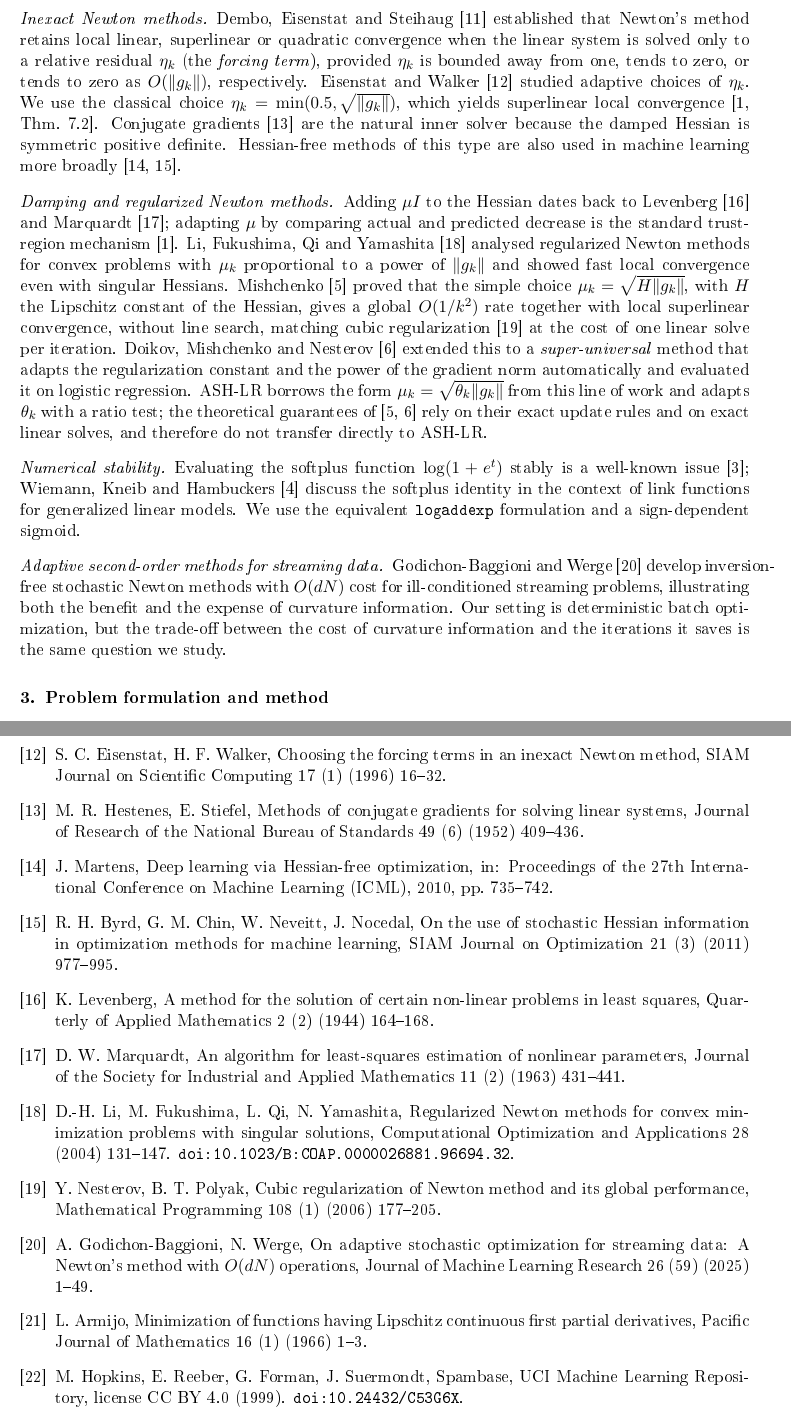
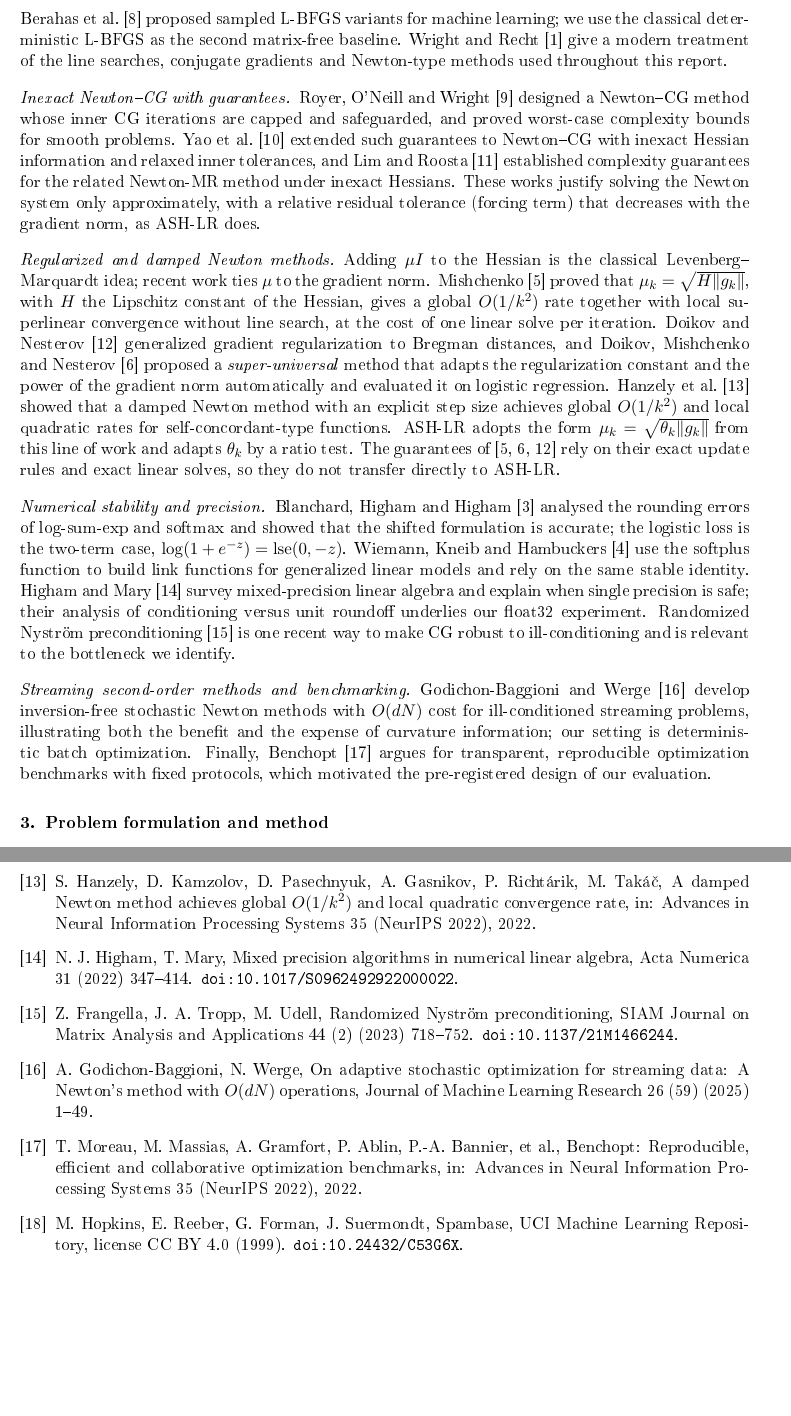
Before and after one commit to saadalim1978/ash-lr-logistic-regression, a LaTeX paper (report/main.tex, which reads report/references.bib, report/sections/related.tex): two parts of pages 3 and 15 of 15, joined at a grey line, cut at the place of the change, the shorter picture padded with empty space. The pictures show the PDF file report/main.pdf that the author committed with the source.

Commit message:
Report: replace references with 2020-2026 sources

```diff
--- a/report/references.bib
+++ b/report/references.bib
@@ -9,0 +17 @@
+  number  = {1--2},
@@ -19,11 +30,8 @@
   year    = {2023}
 }
 
-@article{li2004regularized,
-  author  = {Li, Dong-Hui and Fukushima, Masao and Qi, Liqun and Yamashita, Nobuo},
-  title   = {Regularized {Newton} methods for convex minimization problems with singular solutions},
-  journal = {Computational Optimization and Applications},
-  volume  = {28},
-  pages   = {131--147},
-  year    = {2004},
-  doi     = {10.1023/B:COAP.0000026881.96694.32}
+@inproceedings{hanzely2022damped,
+  author    = {Hanzely, Slavom{\'i}r and Kamzolov, Dmitry and Pasechnyuk, Dmitry and Gasnikov, Alexander and Richt{\'a}rik, Peter and Tak{\'a}{\v{c}}, Martin},
+  title     = {A damped {Newton} method achieves global {$O(1/k^2)$} and local quadratic convergence rate},
+  booktitle = {Advances in Neural Information Processing Systems 35 (NeurIPS 2022)},
+  year      = {2022}
@@ -29,0 +55 @@
+  number  = {3},
@@ -29,0 +86,2 @@
+  volume  = {37},
+  number  = {5},
@@ -29,0 +114,6 @@
+  title   = {Mixed precision algorithms in numerical linear algebra},
+  journal = {Acta Numerica},
+  volume  = {31},
+  pages   = {347--414},
+  year    = {2022},
+  doi     = {10.1017/S0962492922000022}
@@ -30,3 +125,16 @@
+  journal = {SIAM Journal on Matrix Analysis and Applications},
+  volume  = {44},
+  number  = {2},
+  pages   = {718--752},
+  year    = {2023},
+  doi     = {10.1137/21M1466244}
+}
+
+@inproceedings{moreau2022benchopt,
+  author    = {Moreau, Thomas and Massias, Mathurin and Gramfort, Alexandre and Ablin, Pierre and Bannier, Pierre-Antoine and others},
+  title     = {Benchopt: Reproducible, efficient and collaborative optimization benchmarks},
+  booktitle = {Advances in Neural Information Processing Systems 35 (NeurIPS 2022)},
+  year      = {2022}
 }
 
 @article{wiemann2024softplus,
@@ -51,0 +164,2 @@
+  volume  = {46},
+  number  = {1},
@@ -74 +178,0 @@
-  volume  = {9},
@@ -83,2 +178,0 @@
-  volume  = {19},
-  number  = {2},
@@ -91,6 +178,0 @@
-  title   = {Choosing the forcing terms in an inexact {Newton} method},
-  journal = {SIAM Journal on Scientific Computing},
-  volume  = {17},
-  number  = {1},
-  pages   = {16--32},
-  year    = {1996}
@@ -110,6 +178,0 @@
-  title   = {A method for the solution of certain non-linear problems in least squares},
-  journal = {Quarterly of Applied Mathematics},
-  volume  = {2},
-  number  = {2},
-  pages   = {164--168},
-  year    = {1944}
@@ -121,13 +178,0 @@
-  journal = {Journal of the Society for Industrial and Applied Mathematics},
-  volume  = {11},
-  number  = {2},
-  pages   = {431--441},
-  year    = {1963}
-}
-
-@article{nesterov2006cubic,
-  author  = {Nesterov, Yurii and Polyak, Boris T.},
-  title   = {Cubic regularization of {Newton} method and its global performance},
-  journal = {Mathematical Programming},
-  volume  = {108},
-  number  = {1},
@@ -169 +178,0 @@
-  number  = {2},
@@ -176,26 +178,0 @@
-  title   = {Methods of conjugate gradients for solving linear systems},
-  journal = {Journal of Research of the National Bureau of Standards},
-  volume  = {49},
-  number  = {6},
-  pages   = {409--436},
-  year    = {1952}
-}
-
-@article{armijo1966minimization,
-  author  = {Armijo, Larry},
-  title   = {Minimization of functions having {Lipschitz} continuous first partial derivatives},
-  journal = {Pacific Journal of Mathematics},
-  volume  = {16},
-  number  = {1},
-  pages   = {1--3},
-  year    = {1966}
-}
-
-@article{byrd2011stochastic,
-  author  = {Byrd, Richard H. and Chin, Gillian M. and Neveitt, Will and Nocedal, Jorge},
-  title   = {On the use of stochastic {Hessian} information in optimization methods for machine learning},
-  journal = {SIAM Journal on Optimization},
-  volume  = {21},
-  number  = {3},
-  pages   = {977--995},
-  year    = {2011}
@@ -207,4 +178,0 @@
-  booktitle = {Proceedings of the 27th International Conference on Machine Learning (ICML)},
-  pages     = {735--742},
-  year      = {2010}
-}
--- a/report/sections/related.tex
+++ b/report/sections/related.tex
@@ -15,27 +13,16 @@ method behaves well for this problem in practice.
+problems. For quasi-Newton methods, Berahas et al.~\cite{berahas2022quasi} proposed
+sampled L-BFGS variants for machine learning; we use the classical deterministic
+L-BFGS as the second matrix-free baseline. Wright and
+Recht~\cite{wright2022optimization} give a modern treatment of the line searches,
+conjugate gradients and Newton-type methods used throughout this report.
 
-\paragraph{Inexact Newton methods}
-Dembo, Eisenstat and Steihaug~\cite{dembo1982inexact} established that Newton's
-method retains local linear, superlinear or quadratic convergence when the linear
-system is solved only to a relative residual $\eta_k$ (the \emph{forcing term}),
-provided $\eta_k$ is bounded away from one, tends to zero, or tends to zero as
-$O(\norm{g_k})$, respectively. Eisenstat and Walker~\cite{eisenstat1996forcing}
-studied adaptive choices of $\eta_k$. We use the classical choice
-$\eta_k=\min(0.5,\sqrt{\norm{g_k}})$, which yields superlinear local
-convergence~\cite[Thm.~7.2]{nocedal2006numerical}. Conjugate
-gradients~\cite{hestenes1952methods} are the natural inner solver because the
-damped Hessian is symmetric positive definite. Hessian-free methods of this type
-are also used in machine learning more broadly~\cite{martens2010deep,byrd2011stochastic}.
+\paragraph{Inexact Newton--CG with guarantees}
+Royer, O'Neill and Wright~\cite{royer2020newton} designed a Newton--CG method whose
+inner CG iterations are capped and safeguarded, and proved worst-case complexity
+bounds for smooth problems. Yao et al.~\cite{yao2023inexact} extended such guarantees
+to Newton--CG with inexact Hessian information and relaxed inner tolerances, and Lim
+and Roosta~\cite{lim2026complexity} established complexity guarantees for the related
+Newton-MR method under inexact Hessians. These works justify solving the Newton
+system only approximately, with a relative residual tolerance (forcing term) that
+decreases with the gradient norm, as ASH-LR does.
 
-\paragraph{Damping and regularized Newton methods}
-Adding $\mu I$ to the Hessian dates back to Levenberg~\cite{levenberg1944method} and
-Marquardt~\cite{marquardt1963algorithm}; adapting $\mu$ by comparing actual and
-predicted decrease is the standard trust-region mechanism~\cite{nocedal2006numerical}.
-Li, Fukushima, Qi and Yamashita~\cite{li2004regularized} analysed regularized
-Newton methods for convex problems with $\mu_k$ proportional to a power of
-$\norm{g_k}$ and showed fast local convergence even with singular Hessians.
-Mishchenko~\cite{mishchenko2023regularized} proved that the simple choice
-$\mu_k=\sqrt{H\norm{g_k}}$, with $H$ the Lipschitz constant of the Hessian, gives a
-global $O(1/k^2)$ rate together with local superlinear convergence, without line
-search, matching cubic regularization~\cite{nesterov2006cubic} at the cost of one
-linear solve per iteration. Doikov, Mishchenko and
-Nesterov~\cite{doikov2024super} extended this to a \emph{super-universal} method
@@ -45,3 +29,12 @@ form $\mu_k=\sqrt{\theta_k\norm{g_k}}$ from this line of work and adapts
-$\theta_k$ with a ratio test; the theoretical guarantees of
-\cite{mishchenko2023regularized,doikov2024super} rely on their exact update rules
-and on exact linear solves, and therefore do not transfer directly to ASH-LR.
+\paragraph{Regularized and damped Newton methods}
+Adding $\mu I$ to the Hessian is the classical Levenberg--Marquardt idea; recent work
+ties $\mu$ to the gradient norm. Mishchenko~\cite{mishchenko2023regularized} proved
+that $\mu_k=\sqrt{H\norm{g_k}}$, with $H$ the Lipschitz constant of the Hessian, gives
+a global $O(1/k^2)$ rate together with local superlinear convergence without line
+search, at the cost of one linear solve per iteration. Doikov and
+Nesterov~\cite{doikov2024gradient} generalized gradient regularization to Bregman
+distances, and Doikov, Mishchenko and Nesterov~\cite{doikov2024super} proposed a
+\emph{super-universal} method that adapts the regularization constant and the power of
+the gradient norm automatically and evaluated it on logistic regression. Hanzely et
+al.~\cite{hanzely2022damped} showed that a damped Newton method with an explicit step
+size achieves global $O(1/k^2)$ and local quadratic rates for self-concordant-type
@@ -48,8 +45,14 @@ and on exact linear solves, and therefore do not transfer directly to ASH-LR.
+ASH-LR.
 
-\paragraph{Numerical stability}
-Evaluating the softplus function $\log(1+e^{t})$ stably is a well-known
-issue~\cite{higham2002accuracy}; Wiemann, Kneib and
-Hambuckers~\cite{wiemann2024softplus} discuss the softplus identity in the context
-of link functions for generalized linear models. We use the equivalent
-\texttt{logaddexp} formulation and a sign-dependent sigmoid.
+\paragraph{Numerical stability and precision}
+Blanchard, Higham and Higham~\cite{blanchard2021accurately} analysed the rounding
+errors of log-sum-exp and softmax and showed that the shifted formulation is
+accurate; the logistic loss is the two-term case, $\log(1+e^{-z})=\mathrm{lse}(0,-z)$.
+Wiemann, Kneib and Hambuckers~\cite{wiemann2024softplus} use the softplus function to
+build link functions for generalized linear models and rely on the same stable
+identity. Higham and Mary~\cite{higham2022mixed} survey mixed-precision linear algebra
+and explain when single precision is safe; their analysis of conditioning versus unit
+roundoff underlies our float32 experiment. Randomized Nystr\"om
+preconditioning~\cite{frangella2023randomized} is one recent way to make CG robust to
+ill-conditioning and is relevant to the bottleneck we identify.
 
@@ -57,5 +60,6 @@ of link functions for generalized linear models. We use the equivalent
 Godichon-Baggioni and Werge~\cite{godichon2025adaptive} develop inversion-free
 stochastic Newton methods with $O(dN)$ cost for ill-conditioned streaming problems,
-illustrating both the benefit and the expense of curvature information. Our setting
-is deterministic batch optimization, but the trade-off between the cost of curvature
-information and the iterations it saves is the same question we study.
+illustrating both the benefit and the expense of curvature information; our setting
+is deterministic batch optimization. Finally, Benchopt~\cite{moreau2022benchopt}
+argues for transparent, reproducible optimization benchmarks with fixed protocols,
+which motivated the pre-registered design of our evaluation.
```
Also changed, not shown: report/sections/conclusion.tex (+1 -1 lines), report/sections/intro.tex (+2 -2 lines), report/sections/method.tex (+5 -3 lines), report/sections/results.tex (+5 -3 lines), report/main.pdf, report/references.bib (189 more changed lines), report/sections/related.tex (31 more changed lines).
